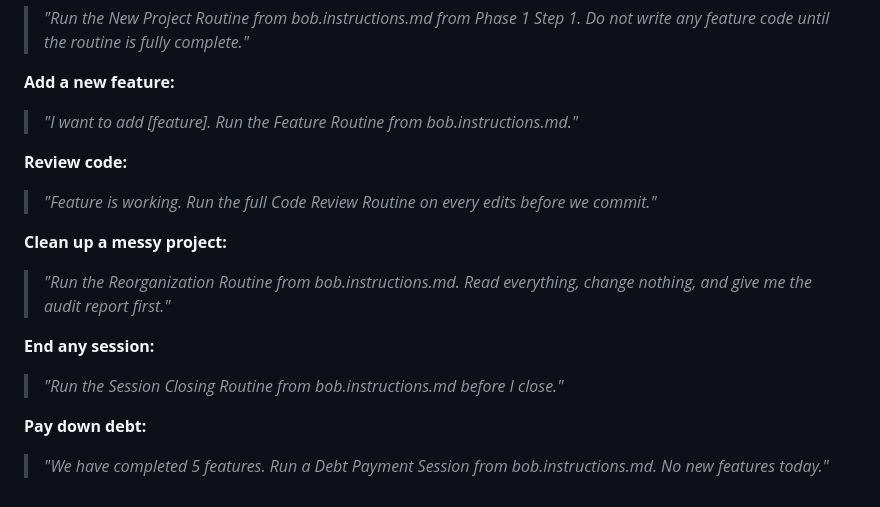
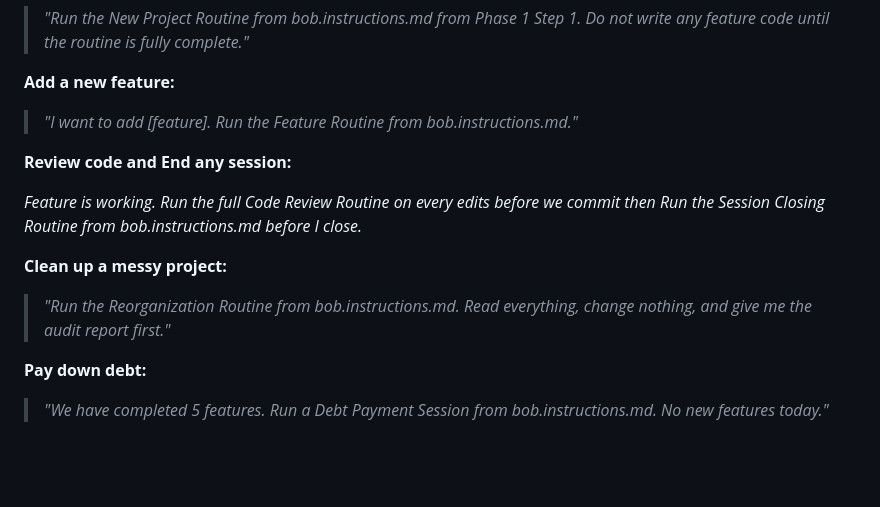
Before and after one commit to bahaabzns/fitstn-flexcoach, a Markdown page: .github/instructions/bob.instructions.md, the part around the change. GitHub-like rendering; blank space fills up the shorter version.

Commit message:
docs: update code review prompt wording in bob.instructions.md

```diff
--- a/.github/instructions/bob.instructions.md
+++ b/.github/instructions/bob.instructions.md
@@ -1002,14 +1002,12 @@ Every 10 sessions, summarize into a progress report.
 **Add a new feature:**
 > *"I want to add [feature]. Run the Feature Routine from bob.instructions.md."*
 
-**Review code:**
-> *"Feature is working. Run the full Code Review Routine on every edits before we commit."*
+**Review code and End any session:**
+
+*Feature is working. Run the full Code Review Routine on every edits before we commit then Run the Session Closing Routine from bob.instructions.md before I close.*
 
 **Clean up a messy project:**
 > *"Run the Reorganization Routine from bob.instructions.md. Read everything, change nothing, and give me the audit report first."*
 
-**End any session:**
-> *"Run the Session Closing Routine from bob.instructions.md before I close."*
-
 **Pay down debt:**
 > *"We have completed 5 features. Run a Debt Payment Session from bob.instructions.md. No new features today."*
```
